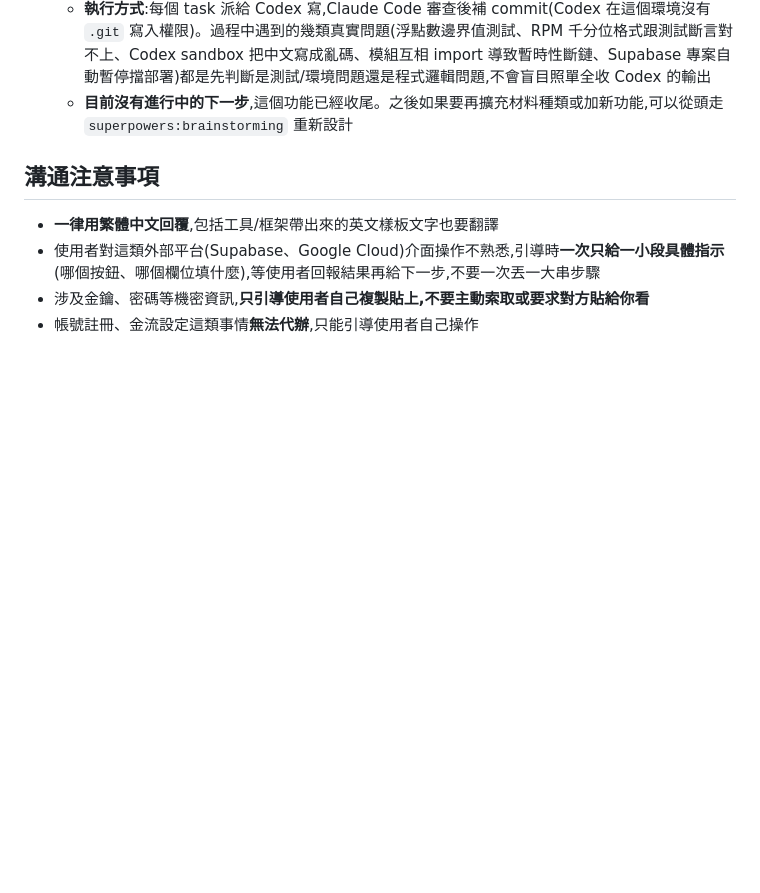
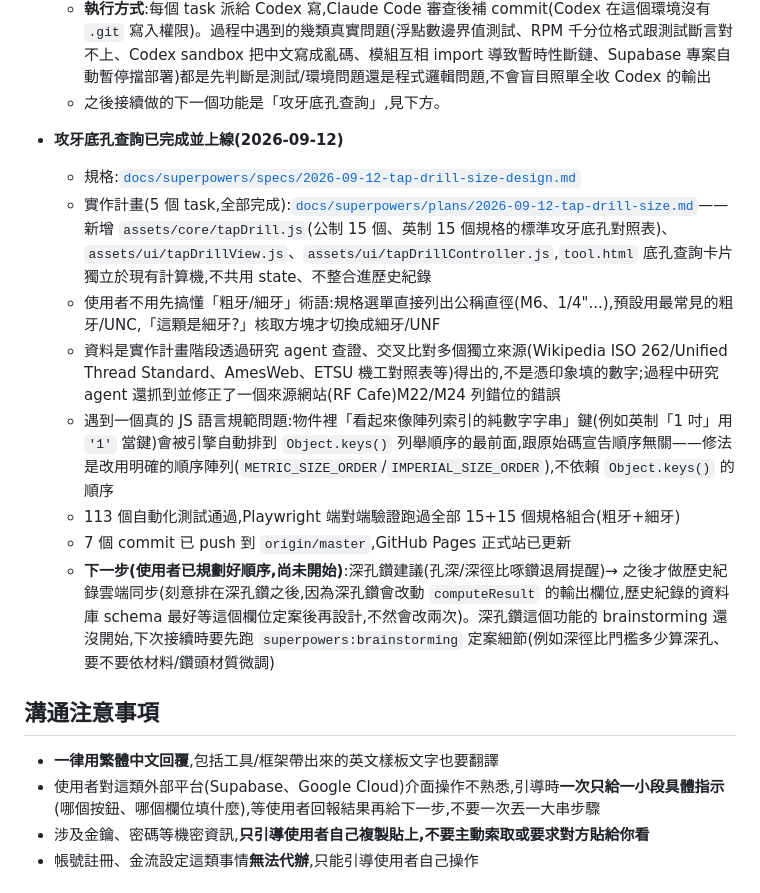
Before and after one commit to YUAN-117/drill-selection-system, a Markdown page: HANDOFF.md, the part around the change. GitHub-like rendering; blank space fills up the shorter version.

Commit message:
docs: mark tap drill size lookup complete and shipped, note deep-hole drilling as next

```diff
--- a/HANDOFF.md
+++ b/HANDOFF.md
@@ -48,7 +48,17 @@
   - 全部 89 個自動化測試通過(`npm test`),另外用 Playwright 實際跑過瀏覽器端對端驗證(下拉選單、動態範圍更新、加入/刪除歷史紀錄)
   - 11 個 commit 已 push 到 `origin/master`,GitHub Pages 正式站已更新
   - **執行方式**:每個 task 派給 Codex 寫,Claude Code 審查後補 commit(Codex 在這個環境沒有 `.git` 寫入權限)。過程中遇到的幾類真實問題(浮點數邊界值測試、RPM 千分位格式跟測試斷言對不上、Codex sandbox 把中文寫成亂碼、模組互相 import 導致暫時性斷鏈、Supabase 專案自動暫停擋部署)都是先判斷是測試/環境問題還是程式邏輯問題,不會盲目照單全收 Codex 的輸出
-  - **目前沒有進行中的下一步**,這個功能已經收尾。之後如果要再擴充材料種類或加新功能,可以從頭走 `superpowers:brainstorming` 重新設計
+  - 之後接續做的下一個功能是「攻牙底孔查詢」,見下方。
+
+- **攻牙底孔查詢已完成並上線(2026-09-12)**
+  - 規格:[`docs/superpowers/specs/2026-09-12-tap-drill-size-design.md`](docs/superpowers/specs/2026-09-12-tap-drill-size-design.md)
+  - 實作計畫(5 個 task,全部完成):[`docs/superpowers/plans/2026-09-12-tap-drill-size.md`](docs/superpowers/plans/2026-09-12-tap-drill-size.md)——新增 `assets/core/tapDrill.js`(公制 15 個、英制 15 個規格的標準攻牙底孔對照表)、`assets/ui/tapDrillView.js`、`assets/ui/tapDrillController.js`,`tool.html` 底孔查詢卡片獨立於現有計算機,不共用 state、不整合進歷史紀錄
+  - 使用者不用先搞懂「粗牙/細牙」術語:規格選單直接列出公稱直徑(M6、1/4"...),預設用最常見的粗牙/UNC,「這顆是細牙?」核取方塊才切換成細牙/UNF
+  - 資料是實作計畫階段透過研究 agent 查證、交叉比對多個獨立來源(Wikipedia ISO 262/Unified Thread Standard、AmesWeb、ETSU 機工對照表等)得出的,不是憑印象填的數字;過程中研究 agent 還抓到並修正了一個來源網站(RF Cafe)M22/M24 列錯位的錯誤
+  - 遇到一個真的 JS 語言規範問題:物件裡「看起來像陣列索引的純數字字串」鍵(例如英制「1 吋」用 `'1'` 當鍵)會被引擎自動排到 `Object.keys()` 列舉順序的最前面,跟原始碼宣告順序無關——修法是改用明確的順序陣列(`METRIC_SIZE_ORDER`/`IMPERIAL_SIZE_ORDER`),不依賴 `Object.keys()` 的順序
+  - 113 個自動化測試通過,Playwright 端對端驗證跑過全部 15+15 個規格組合(粗牙+細牙)
+  - 7 個 commit 已 push 到 `origin/master`,GitHub Pages 正式站已更新
+  - **下一步(使用者已規劃好順序,尚未開始)**:深孔鑽建議(孔深/深徑比啄鑽退屑提醒)→ 之後才做歷史紀錄雲端同步(刻意排在深孔鑽之後,因為深孔鑽會改動 `computeResult` 的輸出欄位,歷史紀錄的資料庫 schema 最好等這個欄位定案後再設計,不然會改兩次)。深孔鑽這個功能的 brainstorming 還沒開始,下次接續時要先跑 `superpowers:brainstorming` 定案細節(例如深徑比門檻多少算深孔、要不要依材料/鑽頭材質微調)
 
 ## 溝通注意事項
 
```
